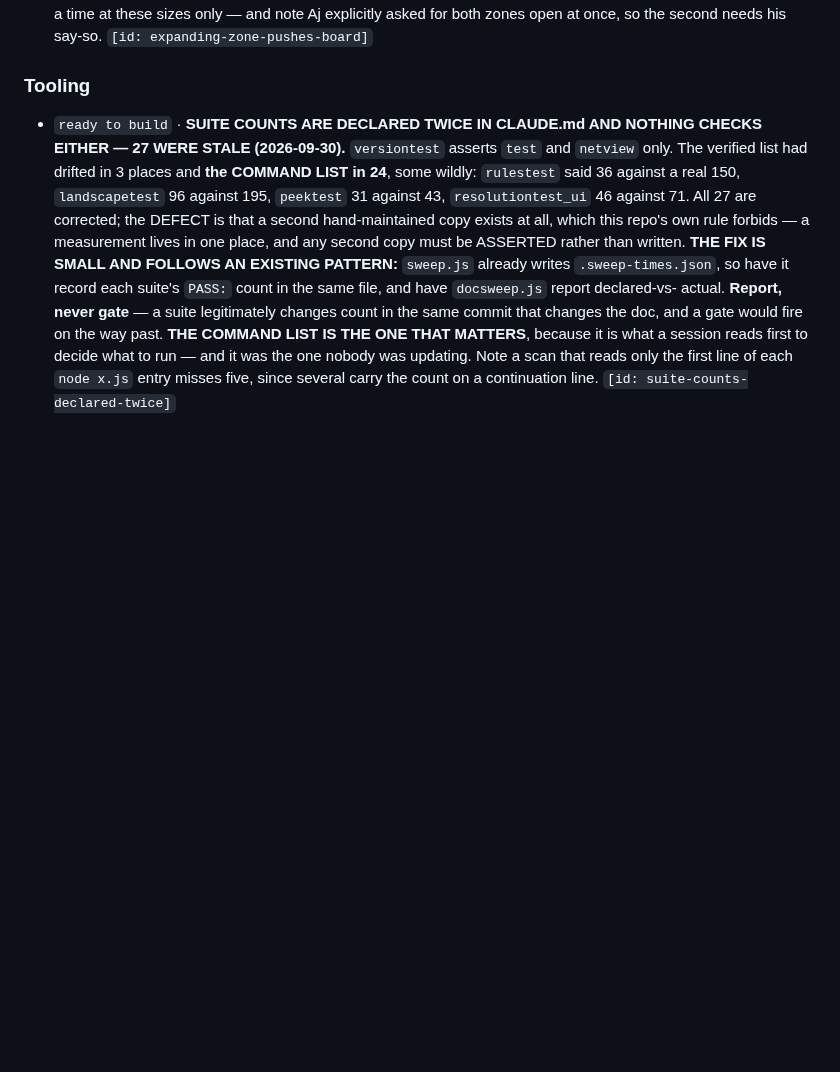
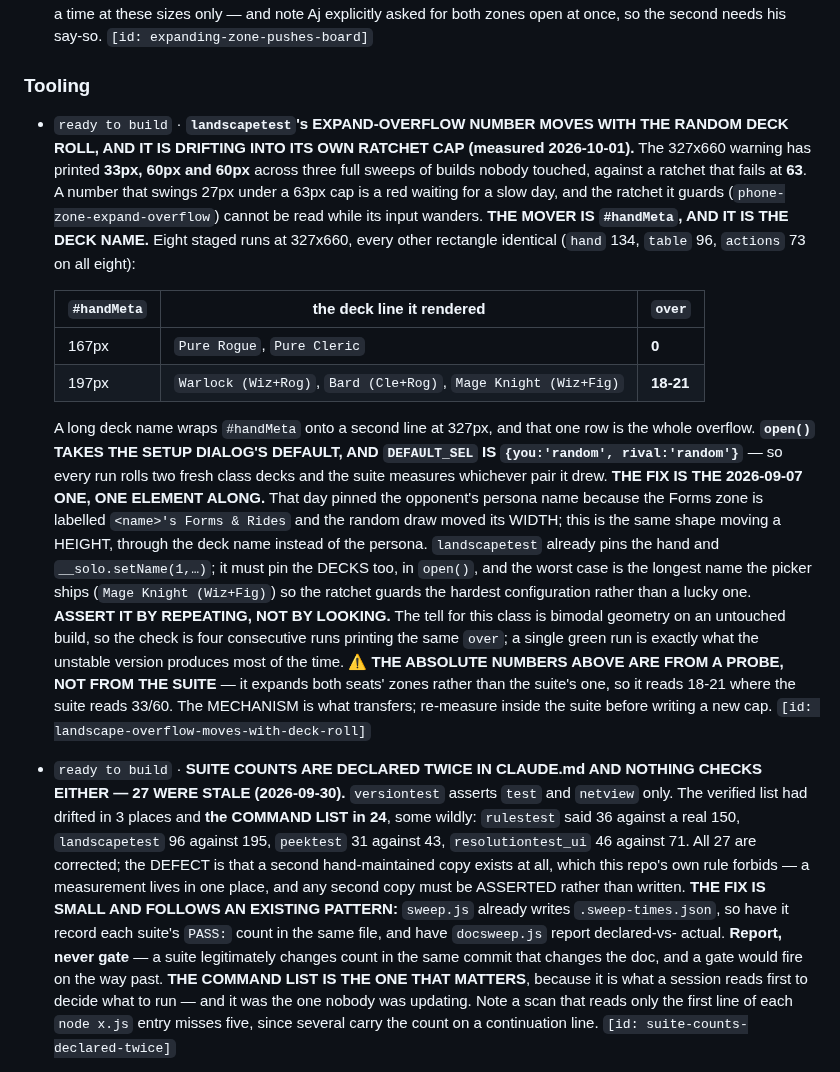
Before and after one commit to aquielleoz/CardmenFighter, a Markdown page: docs/NEXT-SESSION.md, the part around the change. Rendered like a GitHub page; blank space fills up the shorter version.

Commit message:
docs: file the landscape overflow number drifting with the random deck roll
The 327x660 expand-overflow warning has printed 33px, 60px and 60px across
three full sweeps of builds nobody touched, against a ratchet that fails at
63. A 27px swing under a 63px cap is a red waiting for a slow day.

Measured over eight staged runs: the mover is `#handMeta`, and it is the deck
name. Every other rectangle was identical; handMeta read 167px for short names
("Pure Rogue") with over=0, and 197px for long ones ("Mage Knight (Wiz+Fig)")
with over=18-21. A long name wraps it onto a second line at 327px and that one
row is the whole overflow. `open()` takes the setup dialog default and
DEFAULT_SEL is {you:'random', rival:'random'}, so every run draws two fresh
class decks.

Same shape as the 2026-09-07 persona pin, one element along: that moved a
zone's WIDTH via the Forms label, this moves a HEIGHT via the deck name. The
suite already pins the hand and seat 1's name; it must pin the decks too, to
the longest name the picker ships so the ratchet guards the worst case.

Notes that the absolute numbers come from a probe that expands both seats'
zones, so they do not match the suite's own reading — the mechanism transfers,
the numbers do not.

Backlog: files landscape-overflow-moves-with-deck-roll

Co-Authored-By: Claude Opus 5 <noreply@anthropic.com>

```diff
--- a/docs/NEXT-SESSION.md
+++ b/docs/NEXT-SESSION.md
@@ -1102,6 +1102,36 @@ never read.*
 
 ### Tooling
 
+- `ready to build`      · **`landscapetest`'s EXPAND-OVERFLOW NUMBER MOVES WITH THE RANDOM DECK ROLL, AND IT IS
+  DRIFTING INTO ITS OWN RATCHET CAP (measured 2026-10-01).** The 327x660 warning has printed **33px, 60px
+  and 60px** across three full sweeps of builds nobody touched, against a ratchet that fails at **63**. A
+  number that swings 27px under a 63px cap is a red waiting for a slow day, and the ratchet it guards
+  (`phone-zone-expand-overflow`) cannot be read while its input wanders.
+  **THE MOVER IS `#handMeta`, AND IT IS THE DECK NAME.** Eight staged runs at 327x660, every other
+  rectangle identical (`hand` 134, `table` 96, `actions` 73 on all eight):
+
+  | `#handMeta` | the deck line it rendered | `over` |
+  | --- | --- | --- |
+  | 167px | `Pure Rogue`, `Pure Cleric` | **0** |
+  | 197px | `Warlock (Wiz+Rog)`, `Bard (Cle+Rog)`, `Mage Knight (Wiz+Fig)` | **18-21** |
+
+  A long deck name wraps `#handMeta` onto a second line at 327px, and that one row is the whole overflow.
+  **`open()` TAKES THE SETUP DIALOG'S DEFAULT, AND `DEFAULT_SEL` IS `{you:'random', rival:'random'}`** — so
+  every run rolls two fresh class decks and the suite measures whichever pair it drew.
+  **THE FIX IS THE 2026-09-07 ONE, ONE ELEMENT ALONG.** That day pinned the opponent's persona name because
+  the Forms zone is labelled `<name>'s Forms & Rides` and the random draw moved its WIDTH; this is the same
+  shape moving a HEIGHT, through the deck name instead of the persona. `landscapetest` already pins the
+  hand and `__solo.setName(1,…)`; it must pin the DECKS too, in `open()`, and the worst case is the longest
+  name the picker ships (`Mage Knight (Wiz+Fig)`) so the ratchet guards the hardest configuration rather
+  than a lucky one.
+  **ASSERT IT BY REPEATING, NOT BY LOOKING.** The tell for this class is bimodal geometry on an untouched
+  build, so the check is four consecutive runs printing the same `over`; a single green run is exactly what
+  the unstable version produces most of the time.
+  ⚠ **THE ABSOLUTE NUMBERS ABOVE ARE FROM A PROBE, NOT FROM THE SUITE** — it expands both seats' zones
+  rather than the suite's one, so it reads 18-21 where the suite reads 33/60. The MECHANISM is what
+  transfers; re-measure inside the suite before writing a new cap.
+  `[id: landscape-overflow-moves-with-deck-roll]`
+
 - `ready to build`      · **SUITE COUNTS ARE DECLARED TWICE IN CLAUDE.md AND NOTHING CHECKS EITHER — 27 WERE STALE
   (2026-09-30).** `versiontest` asserts `test` and `netview` only. The verified list had drifted in 3
   places and **the COMMAND LIST in 24**, some wildly: `rulestest` said 36 against a real 150,
```
